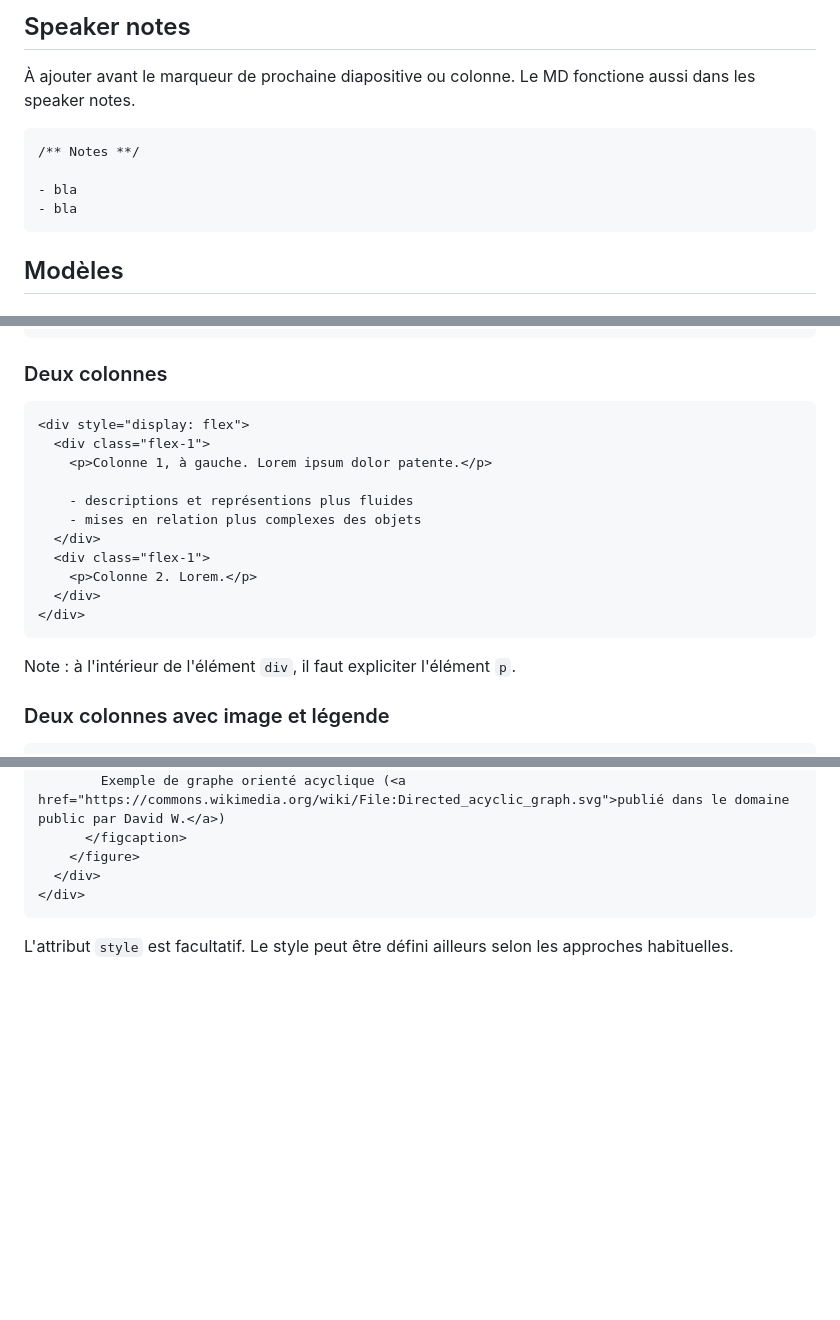
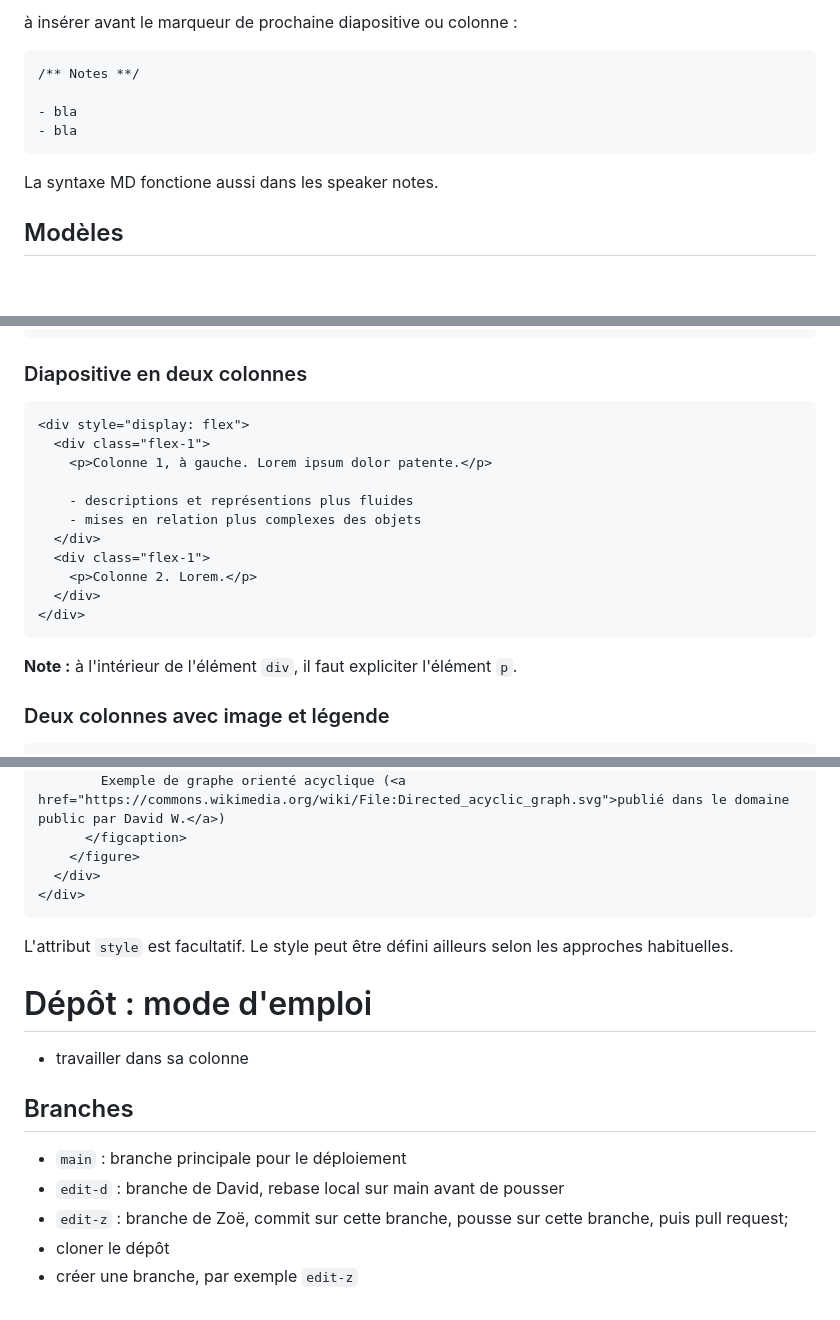
Before and after one commit to ouvroir/atelier-display, a Markdown page: README.md, 3 parts joined by grey strips. GitHub-like rendering; blank space fills up the shorter version.

````diff
--- a/README.md
+++ b/README.md
@@ -32,7 +53,5 @@ Suivi d’un titre de niveau 1. Il est possible de n’afficher que le titre de
 
-## Speaker notes
-
-À ajouter avant le marqueur de prochaine diapositive ou colonne. Le MD fonctione aussi dans les speaker notes.
+à insérer avant le marqueur de prochaine diapositive ou colonne :
 
 ```
 /** Notes **/
@@ -40,6 +59,8 @@ Suivi d’un titre de niveau 1. Il est possible de n’afficher que le titre de
 - bla
 - bla
 ```
+
+La syntaxe MD fonctione aussi dans les speaker notes.
 
 ## Modèles
 
@@ -54,7 +75,7 @@ Suivi d’un titre de niveau 1. Il est possible de n’afficher que le titre de
 </figure>
 ```
 
-### Deux colonnes
+### Diapositive en deux colonnes
 
 ```html
 <div style="display: flex">
@@ -70,7 +91,7 @@ Suivi d’un titre de niveau 1. Il est possible de n’afficher que le titre de
 </div>
 ```
 
-Note : à l'intérieur de l'élément `div`, il faut expliciter l'élément `p`.
+**Note :** à l'intérieur de l'élément `div`, il faut expliciter l'élément `p`.
 
 ### Deux colonnes avec image et légende
 
@@ -94,3 +115,15 @@ Note : à l'intérieur de l'élément `div`, il faut expliciter l'élément `p`
 ```
 
 L'attribut `style` est facultatif. Le style peut être défini ailleurs selon les approches habituelles.
+
+# Dépôt : mode d'emploi
+
+- travailler dans sa colonne
+
+## Branches
+
+- `main` : branche principale pour le déploiement
+- `edit-d` : branche de David, rebase local sur main avant de pousser
+- `edit-z` : branche de Zoë, commit sur cette branche, pousse sur cette branche, puis pull request;
+- cloner le dépôt
+- créer une branche, par exemple `edit-z`
````
Also changed, not shown: other parts of README.md (+35 -14 lines), img/outline.png (added).
